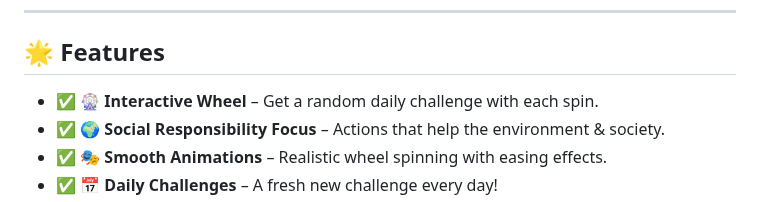
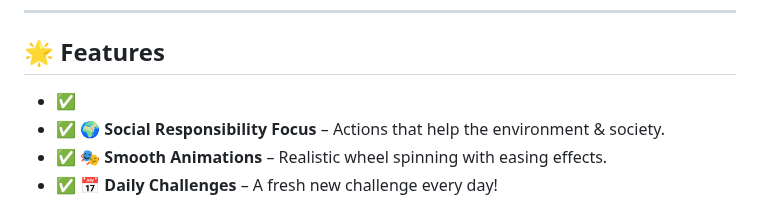
Before and after one commit to KelvCodes/Quiz-App, a Markdown page: README.md, the part around the change. GitHub-like rendering.

```diff
--- a/README.md
+++ b/README.md
@@ -8,7 +8,7 @@ Built with **HTML**, **CSS**, and **JavaScript** – no backend required! 🚀
 ---
 
 ## 🌟 Features
-- ✅ **🎡 Interactive Wheel** – Get a random daily challenge with each spin.
+- ✅
 - ✅ **🌍 Social Responsibility Focus** – Actions that help the environment & society.
 - ✅ **🎭 Smooth Animations** – Realistic wheel spinning with easing effects.
 - ✅ **📅 Daily Challenges** – A fresh new challenge every day!
```
